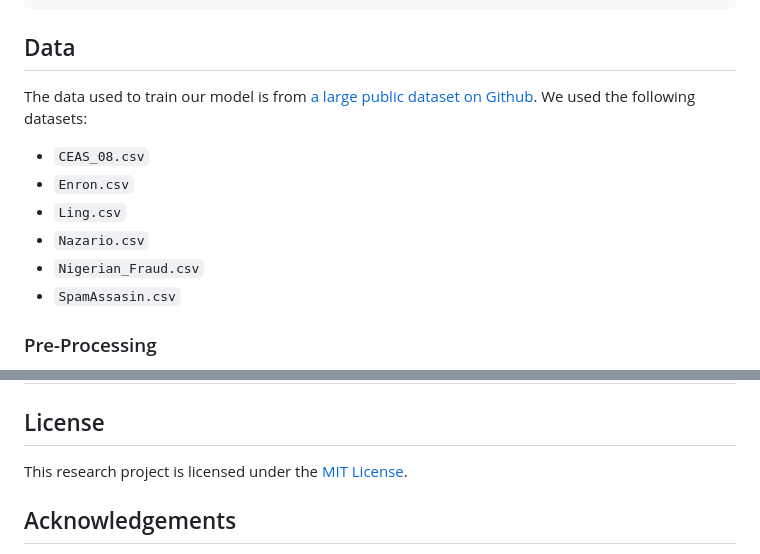
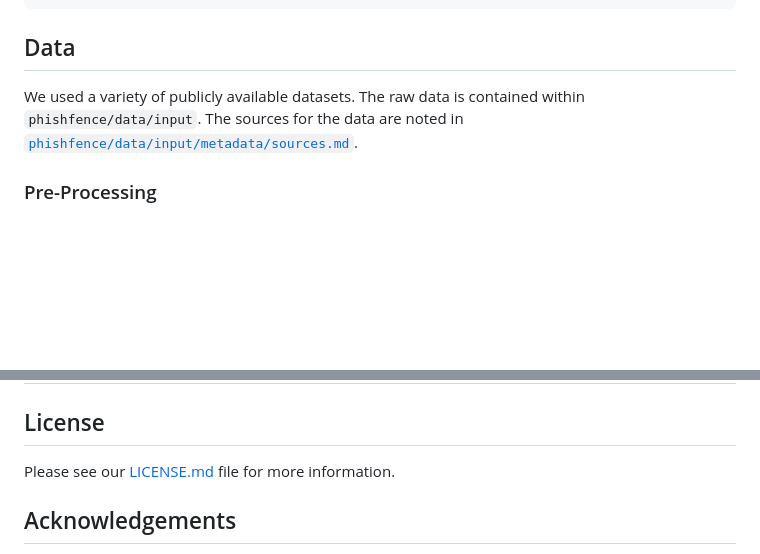
Before and after one commit to thomasha1310/rise-phishing-detection, a Markdown page: README.md, 2 parts joined by grey strips. Rendered like a GitHub page; blank space fills up the shorter version.

```diff
--- a/README.md
+++ b/README.md
@@ -46,14 +46,7 @@ phishfence/
 
 ## Data
 
-The data used to train our model is from [a large public dataset on Github](https://github.com/rokibulroni/Phishing-Email-Dataset). We used the following datasets:
-
-- `CEAS_08.csv`
-- `Enron.csv`
-- `Ling.csv`
-- `Nazario.csv`
-- `Nigerian_Fraud.csv`
-- `SpamAssasin.csv`
+We used a variety of publicly available datasets. The raw data is contained within `phishfence/data/input`. The sources for the data are noted in [`phishfence/data/input/metadata/sources.md`](https://github.com/thomasha1310/rise-phishing-detection/blob/main/data/input/metadata/sources.md).
 
 ### Pre-Processing
 
@@ -88,7 +81,7 @@ The augmented data was exported as `emails_augmented.csv`.
 
 ## License
 
-This research project is licensed under the [MIT License](LICENSE).
+Please see our [LICENSE.md](LICENSE.md) file for more information.
 
 ## Acknowledgements
 
```
Also changed, not shown: other parts of README.md (+1 -1 lines).
